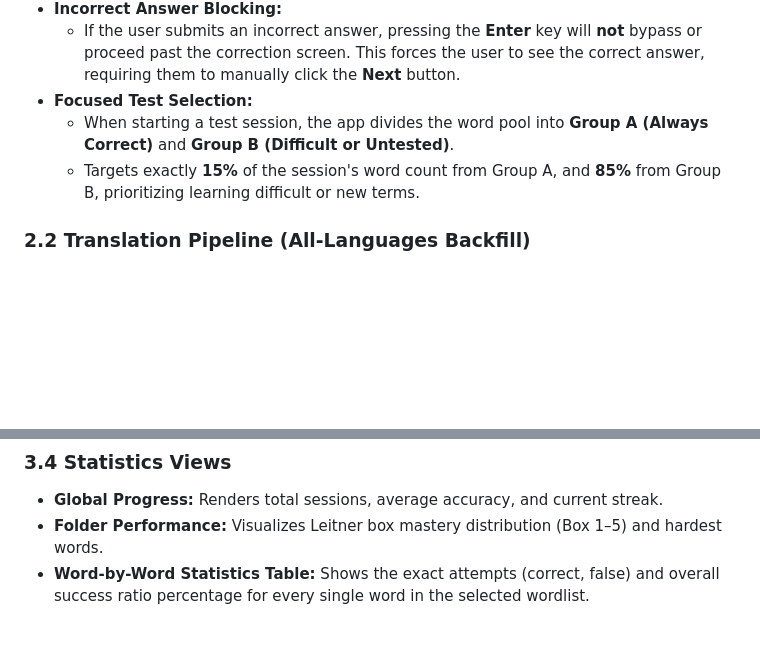
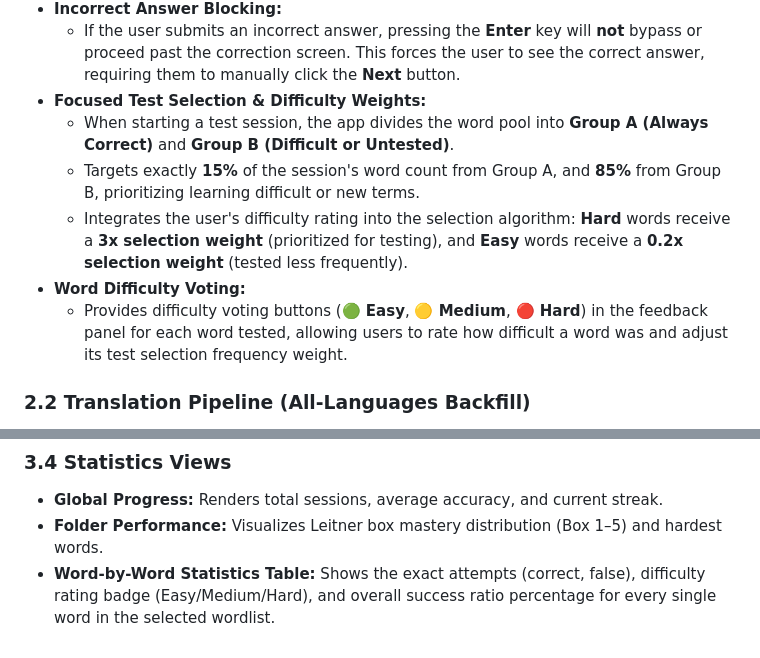
Before and after one commit to kranege1/VocTrainer, a Markdown page: URS.md, 2 parts joined by grey strips. Rendered like a GitHub page; blank space fills up the shorter version.

Commit message:
Update URS.md specifications to document word difficulty rating and selection frequency weighting

```diff
--- a/URS.md
+++ b/URS.md
@@ -37,9 +37,12 @@ VocTrainer is an interactive, multi-language vocabulary learning system. It runs
   - **Timer difficulty multipliers:** `5s` limit (x3), `10s` limit (x2), `15s` limit (x1.5).
 - **Incorrect Answer Blocking:**
   - If the user submits an incorrect answer, pressing the **Enter** key will **not** bypass or proceed past the correction screen. This forces the user to see the correct answer, requiring them to manually click the **Next** button.
-- **Focused Test Selection:**
+- **Focused Test Selection & Difficulty Weights:**
   - When starting a test session, the app divides the word pool into **Group A (Always Correct)** and **Group B (Difficult or Untested)**.
   - Targets exactly **15%** of the session's word count from Group A, and **85%** from Group B, prioritizing learning difficult or new terms.
+  - Integrates the user's difficulty rating into the selection algorithm: **Hard** words receive a **3x selection weight** (prioritized for testing), and **Easy** words receive a **0.2x selection weight** (tested less frequently).
+- **Word Difficulty Voting:**
+  - Provides difficulty voting buttons (**🟢 Easy**, **🟡 Medium**, **🔴 Hard**) in the feedback panel for each word tested, allowing users to rate how difficult a word was and adjust its test selection frequency weight.
 
 ### 2.2 Translation Pipeline (All-Languages Backfill)
 - **Unified 5-Language Schema:** Every word registered in the system must hold translations across all 5 supported languages: **English (EN), German (DE), Italian (IT), Spanish (ES), and French (FR)**.
@@ -99,4 +102,4 @@ VocTrainer is an interactive, multi-language vocabulary learning system. It runs
 ### 3.4 Statistics Views
 - **Global Progress:** Renders total sessions, average accuracy, and current streak.
 - **Folder Performance:** Visualizes Leitner box mastery distribution (Box 1–5) and hardest words.
-- **Word-by-Word Statistics Table:** Shows the exact attempts (correct, false) and overall success ratio percentage for every single word in the selected wordlist.
+- **Word-by-Word Statistics Table:** Shows the exact attempts (correct, false), difficulty rating badge (Easy/Medium/Hard), and overall success ratio percentage for every single word in the selected wordlist.
```
